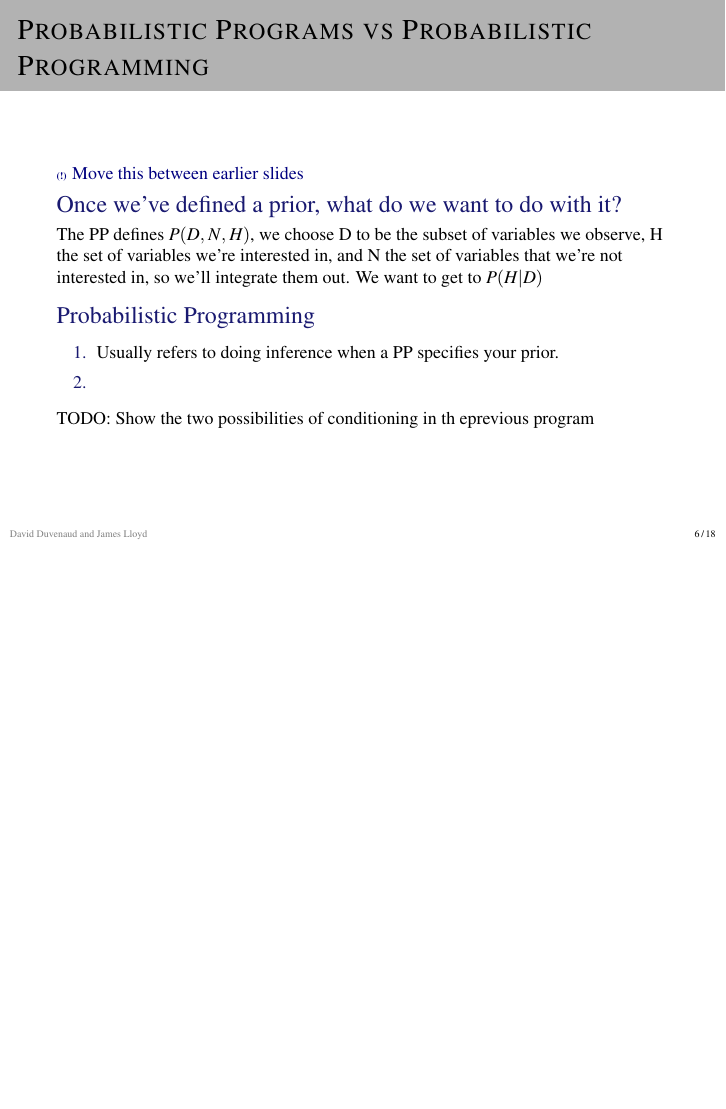
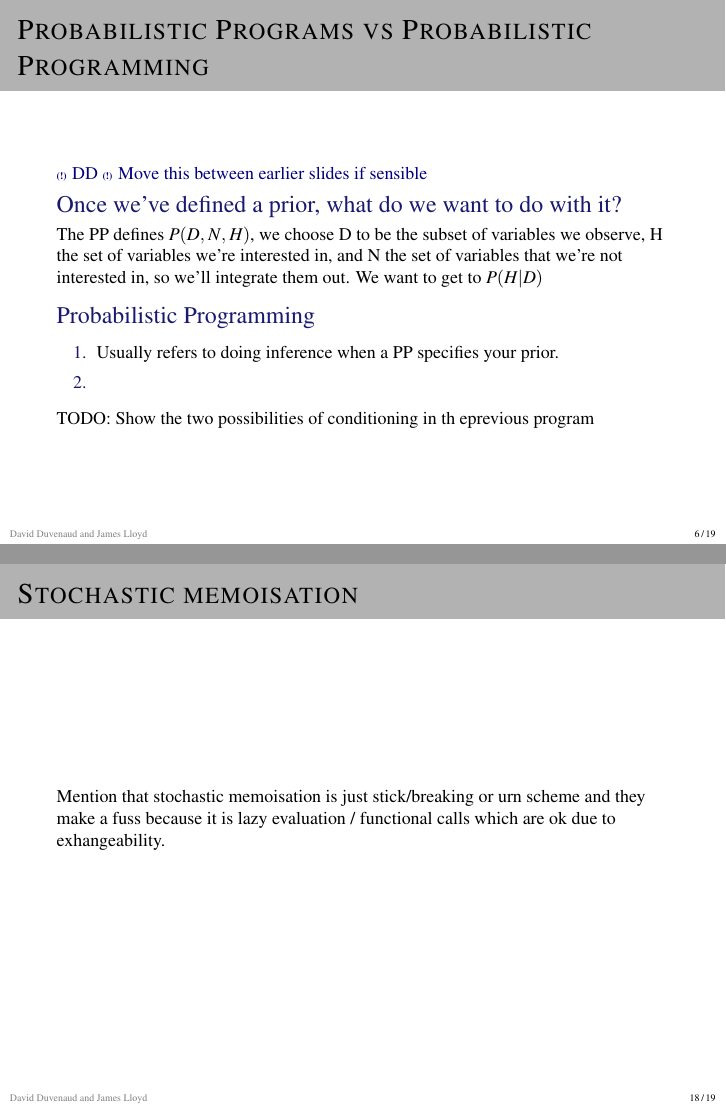
Before and after one commit to jamesrobertlloyd/prob-prog-pres, LaTeX slides (pp_rcc.tex): page 8 of 20 before the commit and pages 8 and 20 of 21 after it, the two joined at a grey line, the shorter picture padded with empty space. Compiled offline with pdfLaTeX.

Commit message:
Minor update to skeleton;

```diff
--- a/pp_rcc.tex
+++ b/pp_rcc.tex
@@ -192,7 +194,8 @@
 \end{frame}
 
 \begin{frame}{Probabilistic Programs vs Probabilistic Programming}
-\TBD{Move this between earlier slides}
+\TBD{DD}
+\TBD{Move this between earlier slides if sensible}
   \begin{block}{Once we've defined a prior, what do we want to do with it?}
   The PP defines $P(D,N,H)$, we choose D to be the subset of variables we observe, H the set of variables we're interested in, and N the set of variables that we're not interested in, so we'll integrate them out.  We want to get to $P(H|D)$
   \end{block}
@@ -378,6 +382,10 @@ Point is that even if one can sample from posterior finitely, still might not be
   \end{block}
 \end{frame}
 
+\begin{frame}{Stochastic memoisation}
+Mention that stochastic memoisation is just stick/breaking or urn scheme and they make a fuss because it is lazy evaluation / functional calls which are ok due to exhangeability.
+\end{frame}
+
 \begin{frame}{PP timeline / videos / whatever}
 
 Infer.net?
```
Also changed, not shown: pp_rcc.tex (5 more changed lines).
